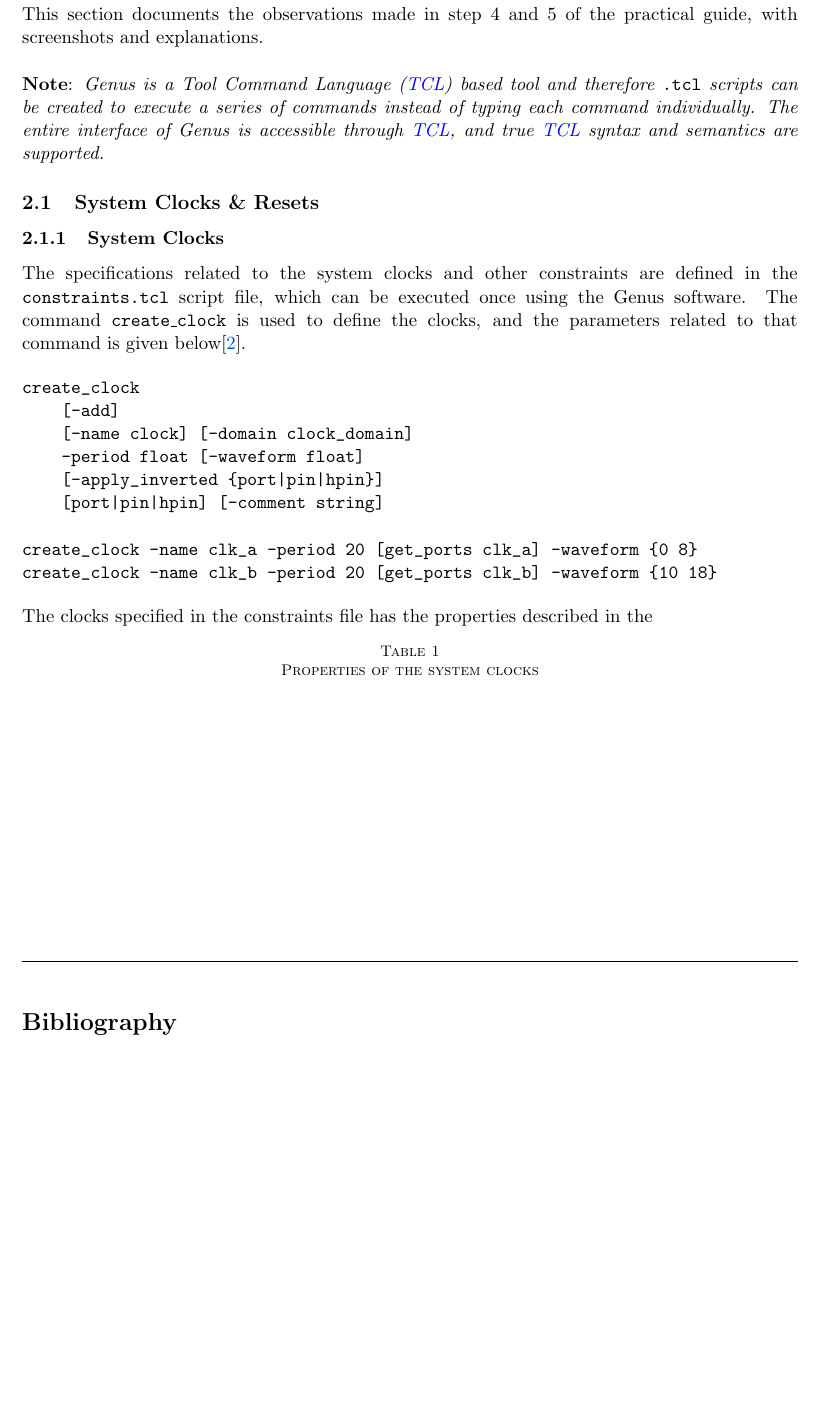
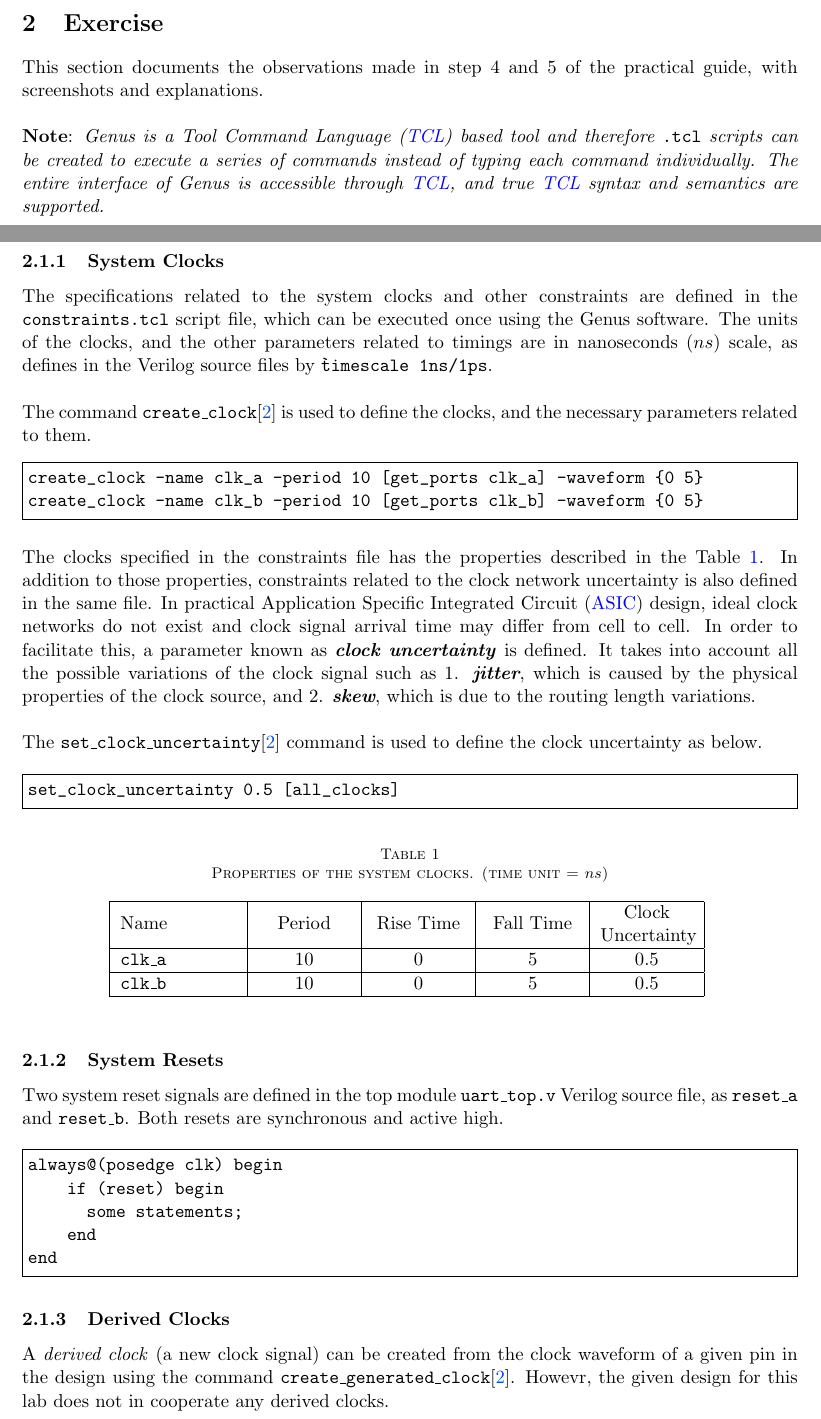
Before and after one commit to bimalka98/Digital-IC-Design, a LaTeX thesis (Lab-1 - RTL Synthesis/report/180631J_Lab1_EN4603.tex): part of page 5 of 5 before the commit and two parts of pages 4 and 5 of 6 after it, the two joined at a grey line, cut at the place of the change, the shorter picture padded with empty space. Compiled offline with pdfLaTeX.

Commit message:
complete system clocks, resets and derived clocks part

```diff
--- a/Lab-1 - RTL Synthesis/report/180631J_Lab1_EN4603.tex
+++ b/Lab-1 - RTL Synthesis/report/180631J_Lab1_EN4603.tex
@@ -72,30 +72,48 @@ This section documents the observations made in step 4 and 5 of the practical gu
 
 \subsubsection{System Clocks}
 
-The specifications related to the system clocks and other constraints are defined in the {\tt constraints.tcl} script file, which can be executed once using the Genus software. The command {\tt create\_clock} is used to define the clocks, and the parameters related to that command is given below\cite{genus_command_ref_2019}.
+The specifications related to the system clocks and other constraints are defined in the {\tt constraints.tcl} script file, which can be executed once using the Genus software. The units of the clocks, and the other parameters related to timings are in nanoseconds ($ns$) scale, as defines in the Verilog source files by {\tt \`timescale 1ns/1ps}.\\
 
-\begin{verbatim}
-create_clock
-    [-add]
-    [-name clock] [-domain clock_domain]
-    -period float [-waveform float]
-    [-apply_inverted {port|pin|hpin}]
-    [port|pin|hpin] [-comment string]
+The command {\tt create\_clock}\cite{genus_command_ref_2019} is used to define the clocks, and the necessary parameters related to them.
 
-create_clock -name clk_a -period 20 [get_ports clk_a] -waveform {0 8}
-create_clock -name clk_b -period 20 [get_ports clk_b] -waveform {10 18}
-\end{verbatim}
+\begin{Verbatim}[frame=single]
+create_clock -name clk_a -period 10 [get_ports clk_a] -waveform {0 5}
+create_clock -name clk_b -period 10 [get_ports clk_b] -waveform {0 5}
+\end{Verbatim}
 
-The clocks specified in the constraints file has the properties described in the
+The clocks specified in the constraints file has the properties described in the Table \ref{table:clocks}. In addition to those properties, constraints related to the clock network uncertainty is also defined in the same file. In practical \ac{asic} design, ideal clock networks do not exist and clock signal arrival time may differ from cell to cell. In order to facilitate this, a parameter known as \textit{\textbf{clock uncertainty}} is defined. It takes into account all the possible variations of the clock signal such as 1. \textit{\textbf{jitter}}, which is caused by the physical properties of the clock source, and 2. \textit{\textbf{skew}}, which is due to the routing length variations.\\
+
+The {\tt set\_clock\_uncertainty}\cite{genus_command_ref_2019} command is used to define the clock uncertainty as below.
+
+\begin{Verbatim}[frame=single]
+set_clock_uncertainty 0.5 [all_clocks]
+\end{Verbatim}
 
 \begin{table}[h]
 	\captionsetup{font={sc, footnotesize}, labelsep=newline}
 	\centering
-	\caption{Properties of the system clocks}
-	\begin{tabular}{|L{0.15\linewidth}  |C{0.12\linewidth}  | C{0.12\linewidth} |  C{0.12\linewidth} |  C{0.12\linewidth} | C{0.12\linewidth} | }
-
-
+	\caption{Properties of the system clocks. (time unit = $ns$)}
+	\begin{tabular}{|L{0.15\linewidth}  |C{0.12\linewidth}  | C{0.12\linewidth} | C{0.12\linewidth} | C{0.12\linewidth} |} \hline
+		Name & Period & Rise Time & Fall Time & Clock Uncertainty\\ \hline
+		{\tt clk\_a} & 10 & 0 & 5 & 0.5\\ \hline
+		{\tt clk\_b} & 10 & 0 & 5 & 0.5\\ \hline
 	\end{tabular}
-	\label{table:}
+	\label{table:clocks}
 \end{table}
 
+\subsubsection{System Resets}
+Two system reset signals are defined in the top module {\tt uart\_top.v} Verilog source file, as {\tt reset\_a}  and {\tt reset\_b}. Both resets are synchronous and active high.
+
+\begin{Verbatim}[frame=single]
+always@(posedge clk) begin
+    if (reset) begin
+      some statements;
+    end
+end
+\end{Verbatim}
+
+\subsubsection{Derived Clocks}
+
+A \textit{derived clock} (a new clock signal) can be created from the clock waveform of a given pin in the design using the command {\tt create\_generated\_clock}\cite{genus_command_ref_2019}. Howevr, the given design for this lab does not in cooperate any derived clocks.
+
+\pagebreak
```
Also changed, not shown: Lab-1 - RTL Synthesis/report/content/abbreviations.tex (+1 -1 lines), Lab-1 - RTL Synthesis/report/180631J_Lab1_EN4603.pdf, Lab-1 - RTL Synthesis/report/180631J_Lab1_EN4603.tex (5 more changed lines), 1 other file.
